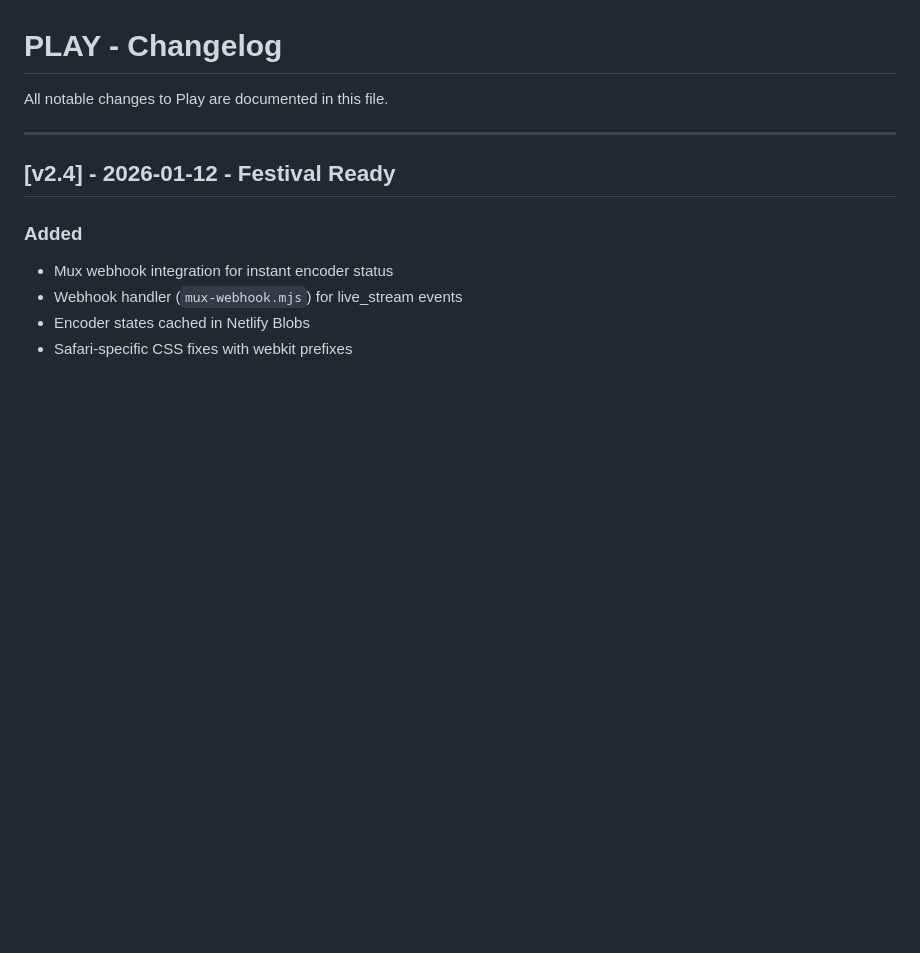
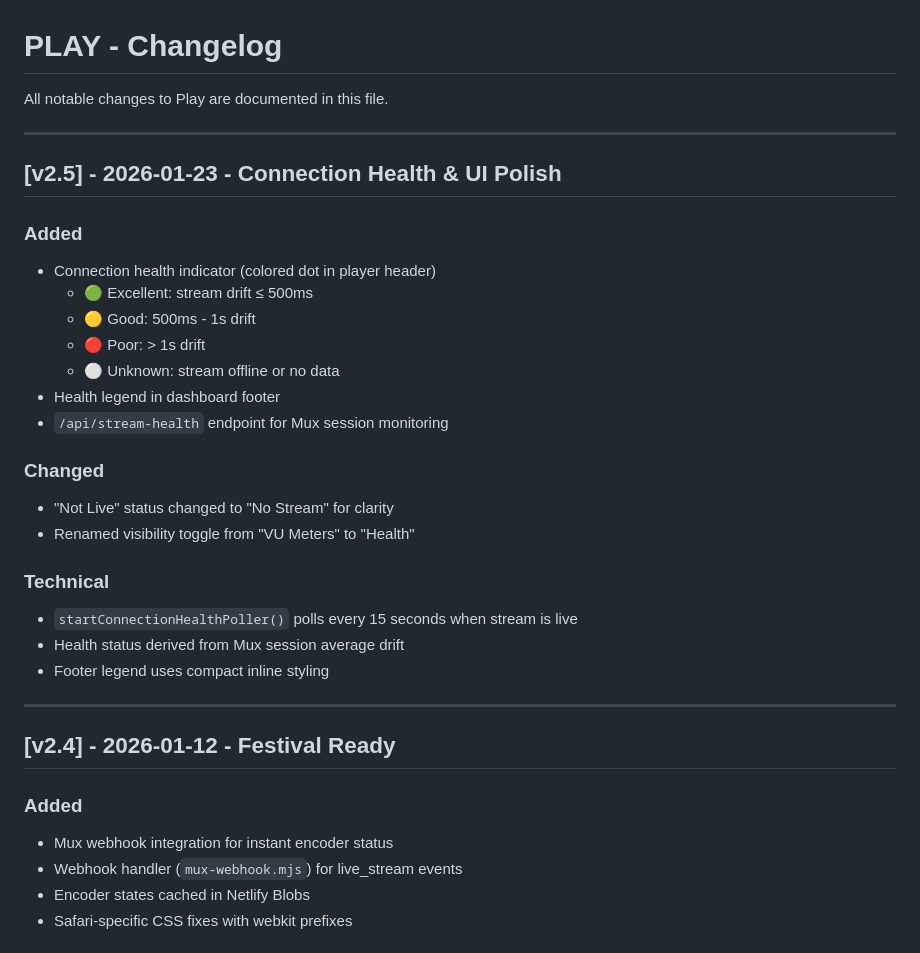
Before and after one commit to MediahouseTech/Play, a Markdown page: support-docs/CHANGELOG.md, the part around the change. Rendered like a GitHub page; blank space fills up the shorter version.

Commit message:
Update CHANGELOG for v2.5 - Connection Health & UI Polish

```diff
--- a/support-docs/CHANGELOG.md
+++ b/support-docs/CHANGELOG.md
@@ -1,6 +1,28 @@
 # PLAY - Changelog
 
 All notable changes to Play are documented in this file.
+
+---
+
+## [v2.5] - 2026-01-23 - Connection Health & UI Polish
+
+### Added
+- Connection health indicator (colored dot in player header)
+  - 🟢 Excellent: stream drift ≤ 500ms
+  - 🟡 Good: 500ms - 1s drift
+  - 🔴 Poor: > 1s drift
+  - ⚪ Unknown: stream offline or no data
+- Health legend in dashboard footer
+- `/api/stream-health` endpoint for Mux session monitoring
+
+### Changed
+- "Not Live" status changed to "No Stream" for clarity
+- Renamed visibility toggle from "VU Meters" to "Health"
+
+### Technical
+- `startConnectionHealthPoller()` polls every 15 seconds when stream is live
+- Health status derived from Mux session average drift
+- Footer legend uses compact inline styling
 
 ---
 
```
